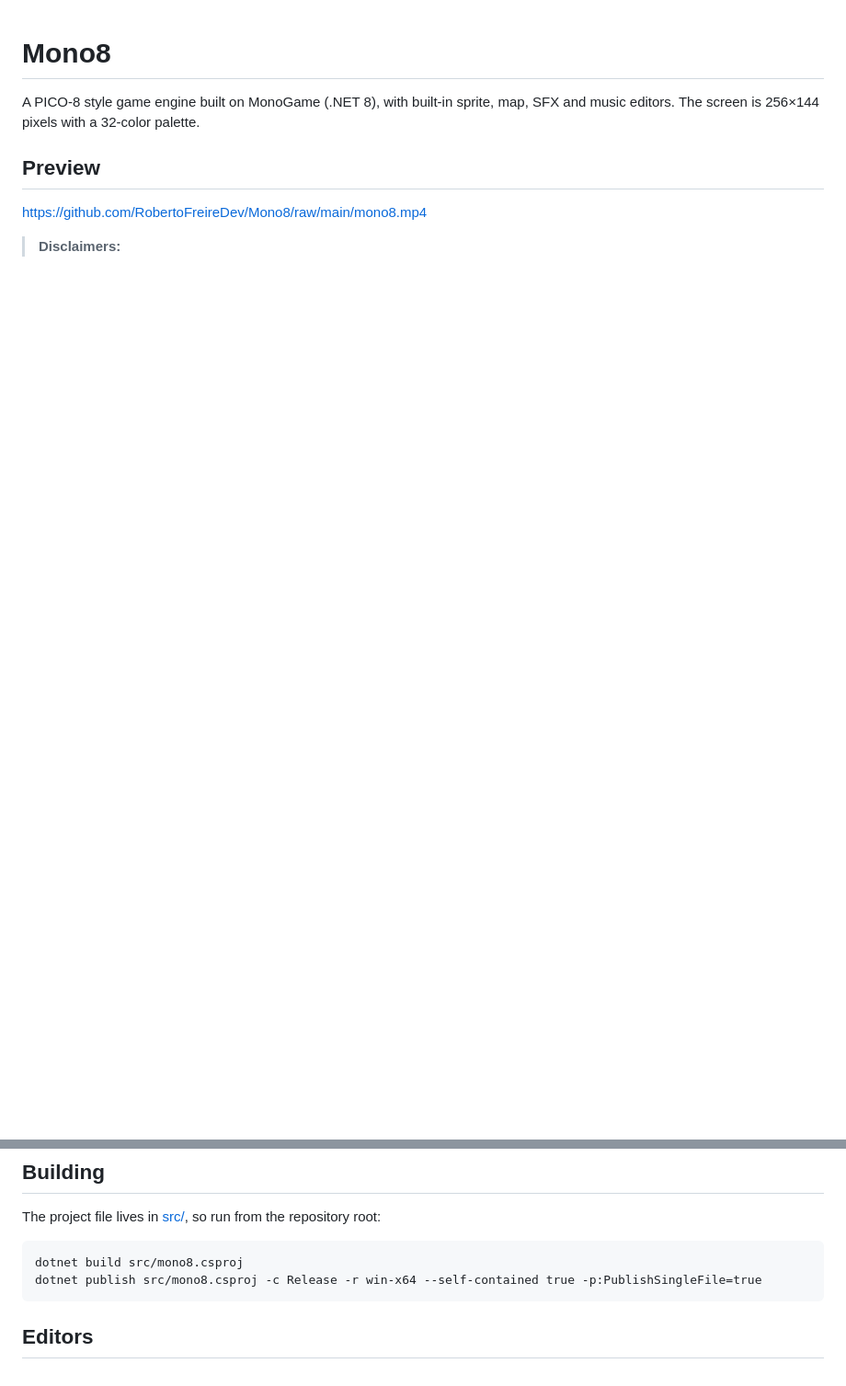
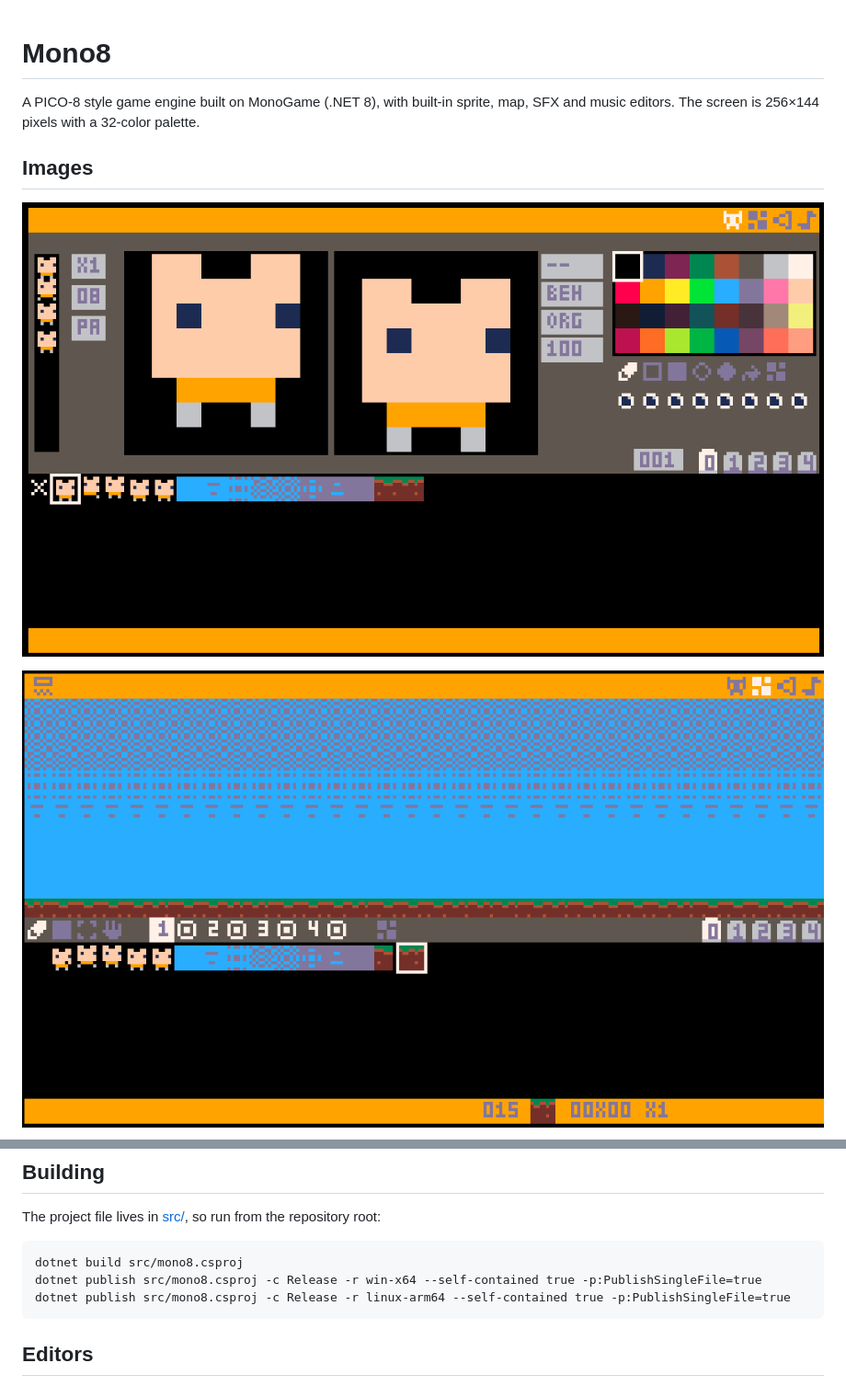
Before and after one commit to RobertoFreireDev/Mono8, a Markdown page: README.md, 2 parts joined by grey strips. Shown at 92% size. Drawn GitHub-style; pictures changed too: images/mono8.png (added), images/mono8map.png (added); blank space fills up the shorter version.

````diff
--- a/README.md
+++ b/README.md
@@ -2,9 +2,9 @@
 
 A PICO-8 style game engine built on MonoGame (.NET 8), with built-in sprite, map, SFX and music editors. The screen is 256×144 pixels with a 32-color palette.
 
-## Preview
+## Images
 
-https://github.com/RobertoFreireDev/Mono8/raw/main/mono8.mp4
+![alt text](images/mono8.png)
 
-> **Disclaimers:**
+![alt text](images/mono8map.png)
 
@@ -29,6 +33,7 @@ The project file lives in [src/](src/), so run from the repository root:
 ```
 dotnet build src/mono8.csproj
 dotnet publish src/mono8.csproj -c Release -r win-x64 --self-contained true -p:PublishSingleFile=true
+dotnet publish src/mono8.csproj -c Release -r linux-arm64 --self-contained true -p:PublishSingleFile=true
 ```
 
 ## Editors
````
Also changed, not shown: other parts of README.md (+5 -1 lines), images/mono8music.png (added), images/mono8sfx.png (added), images/mono8sfx2.png (added).
